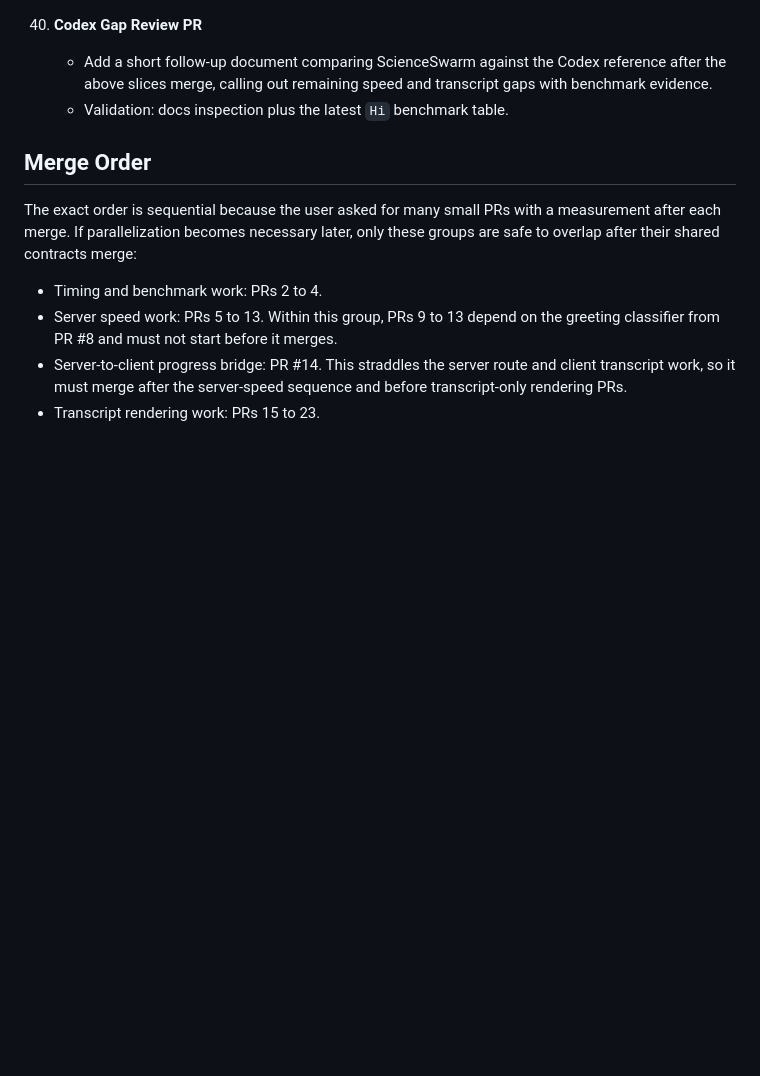
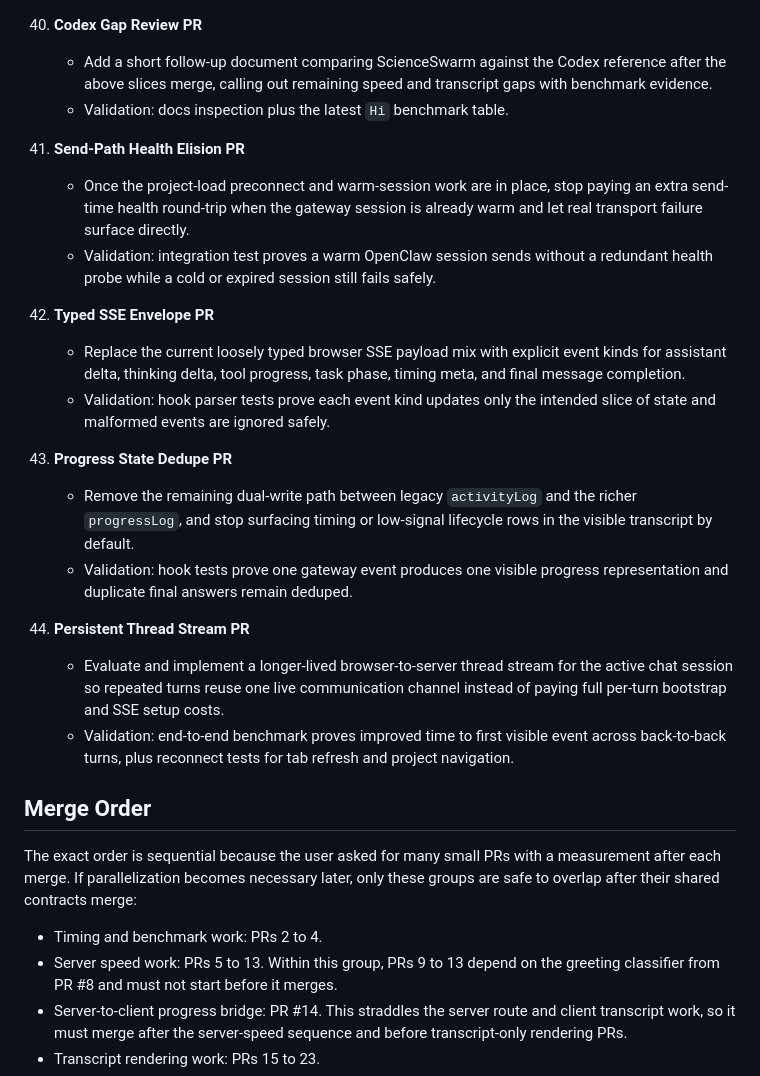
Before and after one commit to gikl-ai/scienceswarm, a Markdown page: docs/chat-speed-openclaw-tui-plan.md, the part around one of its changes. Drawn GitHub-style; blank space fills up the shorter version.

```diff
--- a/docs/chat-speed-openclaw-tui-plan.md
+++ b/docs/chat-speed-openclaw-tui-plan.md
@@ -414,6 +443,36 @@ wait for the merge, then measure and report the `Hi` response time.
       transcript gaps with benchmark evidence.
     - Validation: docs inspection plus the latest `Hi` benchmark table.
 
+41. **Send-Path Health Elision PR**
+    - Once the project-load preconnect and warm-session work are in place, stop
+      paying an extra send-time health round-trip when the gateway session is
+      already warm and let real transport failure surface directly.
+    - Validation: integration test proves a warm OpenClaw session sends without
+      a redundant health probe while a cold or expired session still fails
+      safely.
+
+42. **Typed SSE Envelope PR**
+    - Replace the current loosely typed browser SSE payload mix with explicit
+      event kinds for assistant delta, thinking delta, tool progress, task
+      phase, timing meta, and final message completion.
+    - Validation: hook parser tests prove each event kind updates only the
+      intended slice of state and malformed events are ignored safely.
+
+43. **Progress State Dedupe PR**
+    - Remove the remaining dual-write path between legacy `activityLog` and the
+      richer `progressLog`, and stop surfacing timing or low-signal lifecycle
+      rows in the visible transcript by default.
+    - Validation: hook tests prove one gateway event produces one visible
+      progress representation and duplicate final answers remain deduped.
+
+44. **Persistent Thread Stream PR**
+    - Evaluate and implement a longer-lived browser-to-server thread stream for
+      the active chat session so repeated turns reuse one live communication
+      channel instead of paying full per-turn bootstrap and SSE setup costs.
+    - Validation: end-to-end benchmark proves improved time to first visible
+      event across back-to-back turns, plus reconnect tests for tab refresh and
+      project navigation.
+
 ## Merge Order
 
 The exact order is sequential because the user asked for many small PRs with a
```
Also changed, not shown: other parts of docs/chat-speed-openclaw-tui-plan.md (+32 -0 lines).
